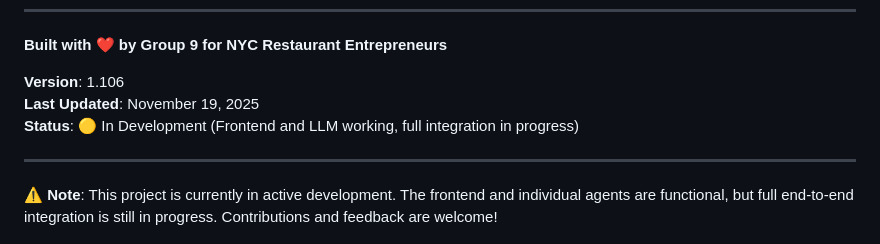
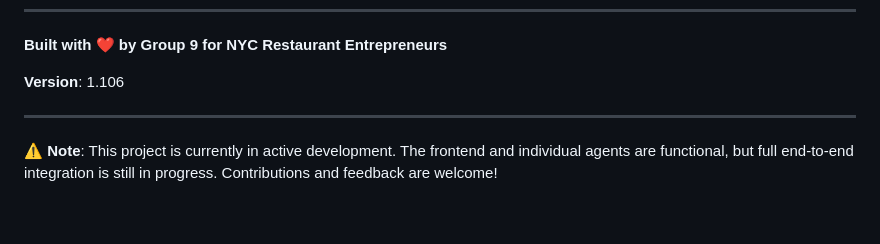
Before and after one commit to Kumster/upgraded-memory, a Markdown page: README.md, the part around the change. GitHub-like rendering; blank space fills up the shorter version.

```diff
--- a/README.md
+++ b/README.md
@@ -511,8 +511,7 @@ Package Mgmt:   pip
 **Built with ❤️ by Group 9 for NYC Restaurant Entrepreneurs**
 
 **Version**: 1.106
-**Last Updated**: November 19, 2025
-**Status**: 🟡 In Development (Frontend and LLM working, full integration in progress)
+
 
 ---
 
```
